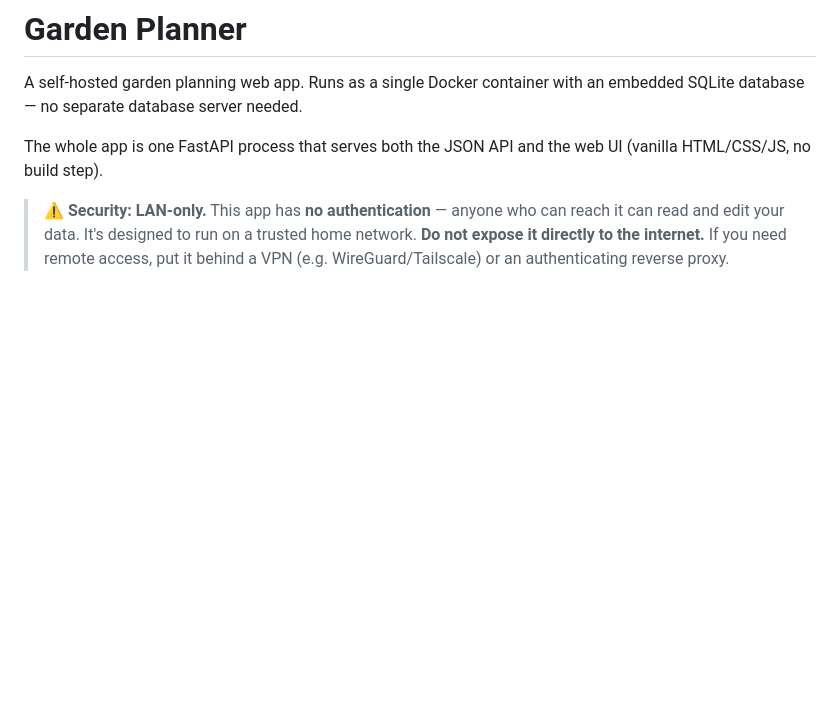
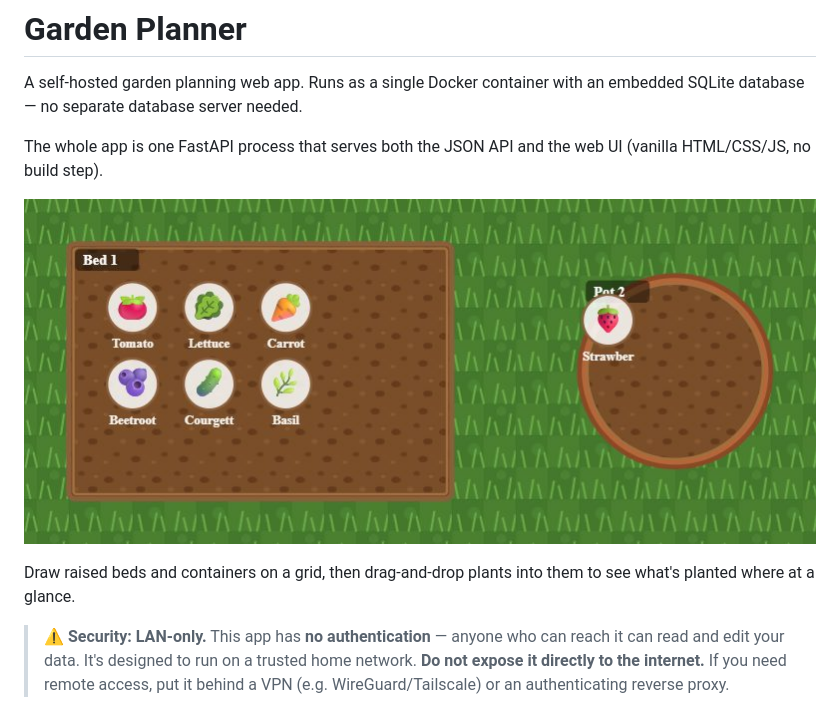
Before and after one commit to thepinkninja/garden-planner, a Markdown page: README.md, the part around the change. Drawn GitHub-style; pictures changed too: docs/screenshot-garden.jpg (added); blank space fills up the shorter version.

Commit message:
Add garden layout screenshot to README
Co-Authored-By: Claude Opus 4.8 <noreply@anthropic.com>

```diff
--- a/README.md
+++ b/README.md
@@ -5,6 +5,11 @@ an embedded SQLite database — no separate database server needed.
 
 The whole app is one FastAPI process that serves both the JSON API and the web
 UI (vanilla HTML/CSS/JS, no build step).
+
+![Garden Planner — a raised bed and a container planted with veg](docs/screenshot-garden.jpg)
+
+Draw raised beds and containers on a grid, then drag-and-drop plants into them
+to see what's planted where at a glance.
 
 > ⚠️ **Security: LAN-only.** This app has **no authentication** — anyone who can
 > reach it can read and edit your data. It's designed to run on a trusted home
```
